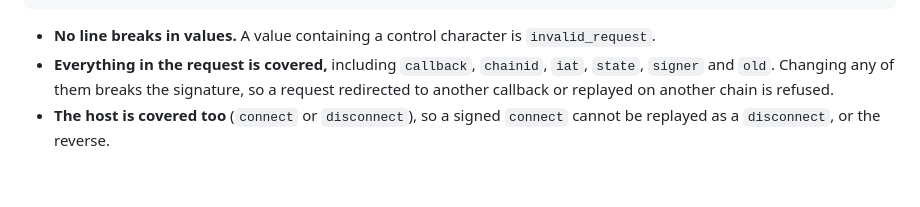
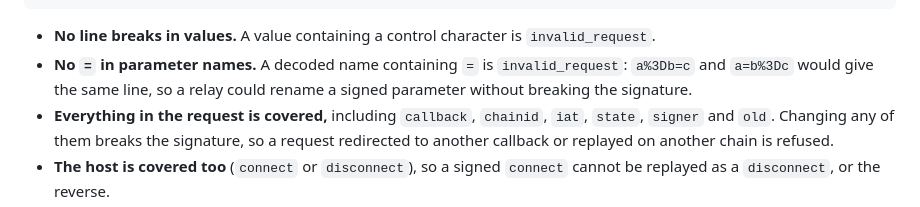
Before and after one commit to D4ryl00/gno-world-mobile, a Markdown page: gnoconnect-session.md, the part around the change. Rendered like a GitHub page; blank space fills up the shorter version.

Commit message:
docs: P2-M1 delivered (spec §9); no '=' in session parameter names

```diff
--- a/gnoconnect-session.md
+++ b/gnoconnect-session.md
@@ -183,6 +183,9 @@ host=<host, lowercased>
 
 - **No line breaks in values.** A value containing a control character is
   `invalid_request`.
+- **No `=` in parameter names.** A decoded name containing `=` is
+  `invalid_request`: `a%3Db=c` and `a=b%3Dc` would give the same line, so a
+  relay could rename a signed parameter without breaking the signature.
 - **Everything in the request is covered,** including `callback`, `chainid`,
   `iat`, `state`, `signer` and `old`. Changing any of them breaks the
   signature, so a request redirected to another callback or replayed on another
```
Also changed, not shown: 1 other file.
